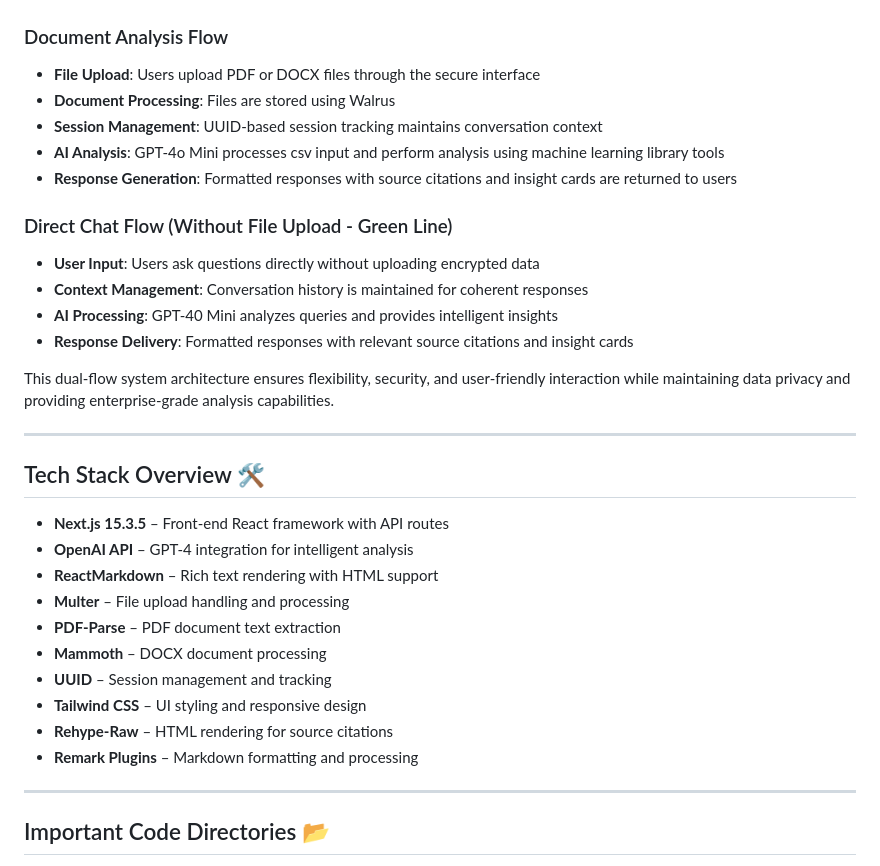
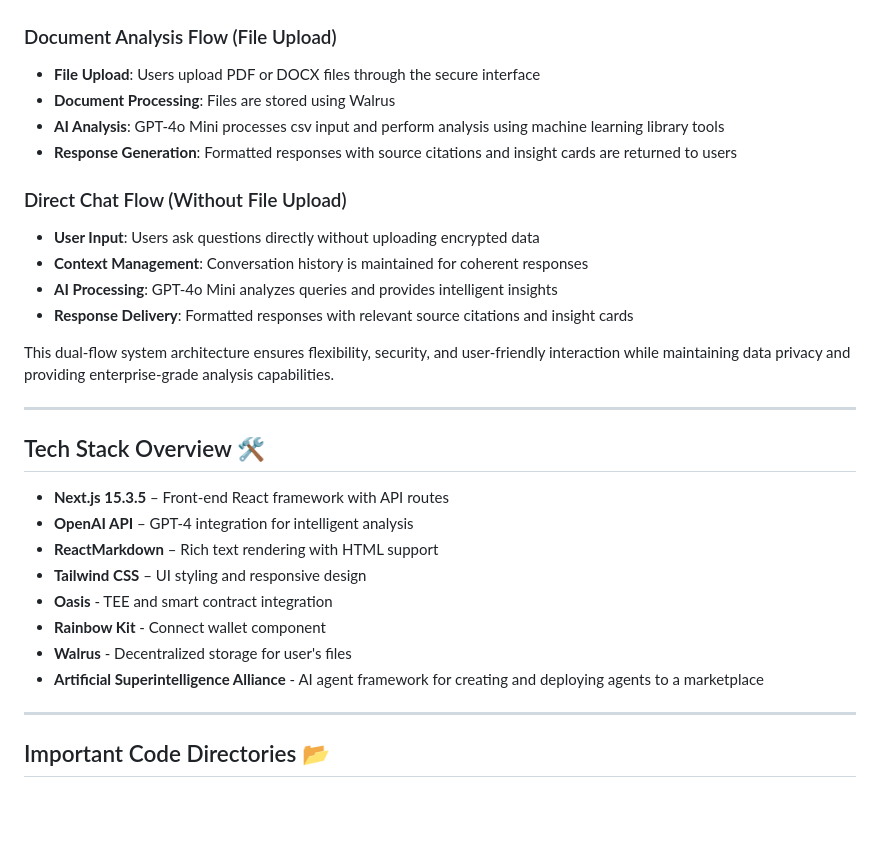
Before and after one commit to JingYuan0926/cannes, a Markdown page: README.md, the part around the change. Rendered like a GitHub page; blank space fills up the shorter version.

```diff
--- a/README.md
+++ b/README.md
@@ -110,19 +110,18 @@ The current architecture consists of a Next.js frontend, OpenAI API integration,
 
 
 
-### Document Analysis Flow
+### Document Analysis Flow (File Upload)
 
 - **File Upload**: Users upload PDF or DOCX files through the secure interface
 - **Document Processing**: Files are stored using Walrus
-- **Session Management**: UUID-based session tracking maintains conversation context
 - **AI Analysis**: GPT-4o Mini processes csv input and perform analysis using machine learning library tools
 - **Response Generation**: Formatted responses with source citations and insight cards are returned to users
 
-### Direct Chat Flow (Without File Upload - Green Line)
+### Direct Chat Flow (Without File Upload)
 
 - **User Input**: Users ask questions directly without uploading encrypted data
 - **Context Management**: Conversation history is maintained for coherent responses
-- **AI Processing**: GPT-40 Mini analyzes queries and provides intelligent insights
+- **AI Processing**: GPT-4o Mini analyzes queries and provides intelligent insights
 - **Response Delivery**: Formatted responses with relevant source citations and insight cards
 
 This dual-flow system architecture ensures flexibility, security, and user-friendly interaction while maintaining data privacy and providing enterprise-grade analysis capabilities.
@@ -134,13 +133,12 @@ This dual-flow system architecture ensures flexibility, security, and user-frien
 - **Next.js 15.3.5** – Front-end React framework with API routes
 - **OpenAI API** – GPT-4 integration for intelligent analysis
 - **ReactMarkdown** – Rich text rendering with HTML support
-- **Multer** – File upload handling and processing
-- **PDF-Parse** – PDF document text extraction
-- **Mammoth** – DOCX document processing
-- **UUID** – Session management and tracking
 - **Tailwind CSS** – UI styling and responsive design
-- **Rehype-Raw** – HTML rendering for source citations
-- **Remark Plugins** – Markdown formatting and processing
+- **Oasis** - TEE and smart contract integration
+- **Rainbow Kit** - Connect wallet component
+- **Walrus** - Decentralized storage for user's files
+- **Artificial Superintelligence Alliance** - AI agent framework for creating and deploying agents to a marketplace
+
 
 ---
 
```
